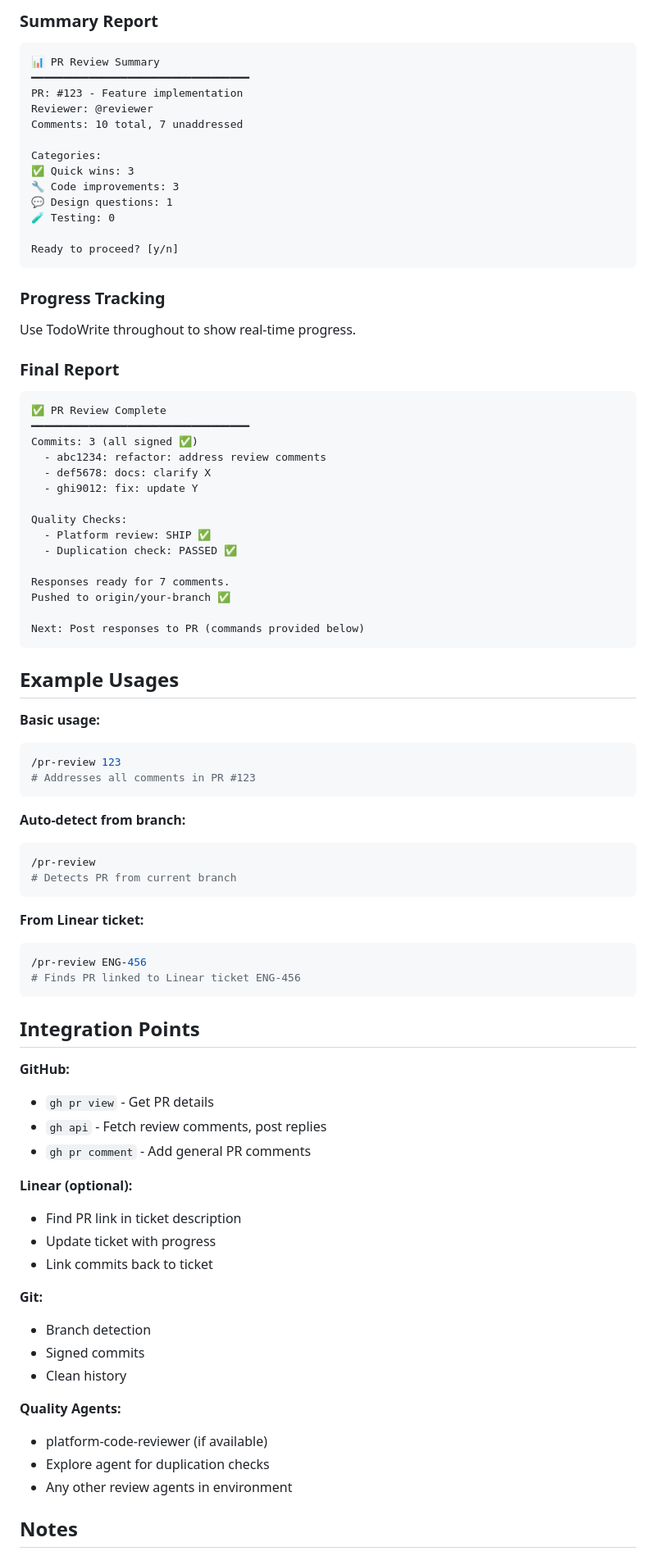
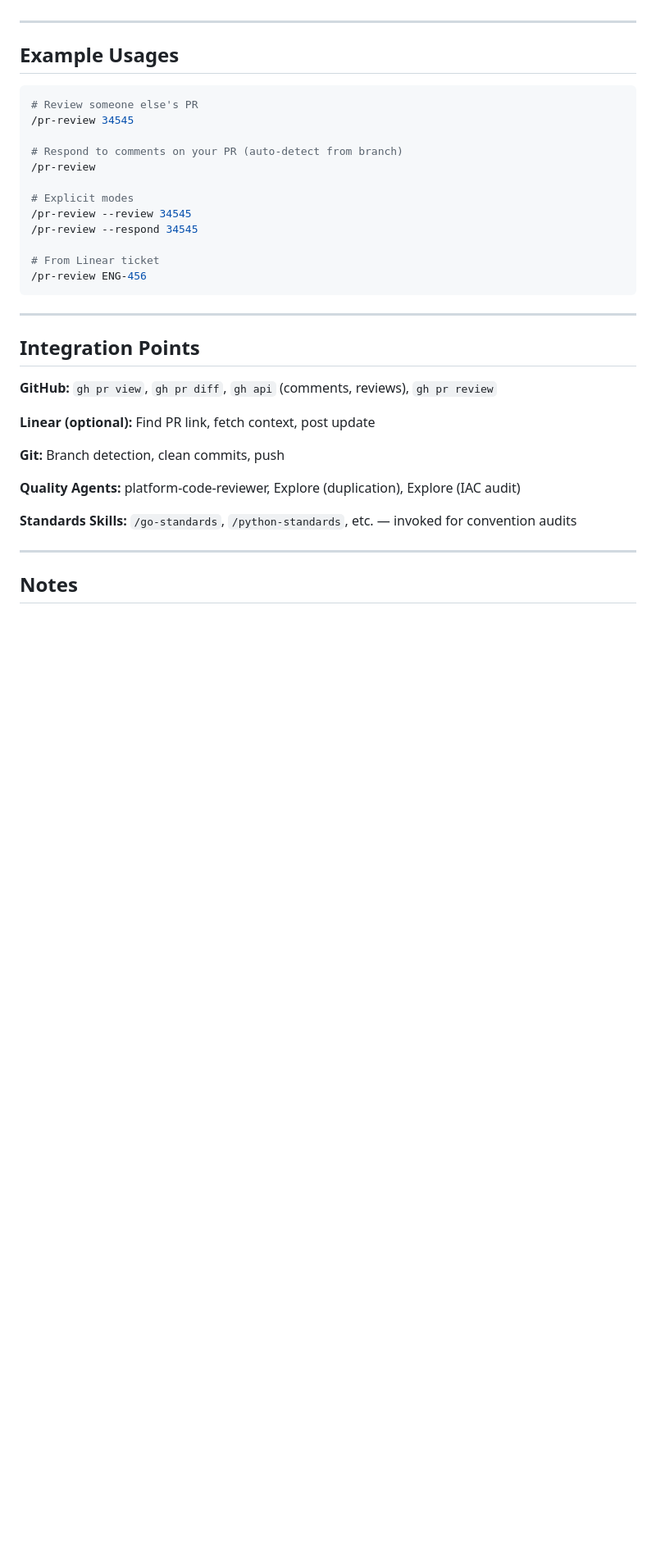
Before and after one commit to jamestexas/agents, a Markdown page: skills/pr-review/SKILL.md, the part around one of its changes. Shown at 82% size. Drawn GitHub-style; blank space fills up the shorter version.

````diff
--- a/skills/pr-review/SKILL.md
+++ b/skills/pr-review/SKILL.md
@@ -303,84 +324,38 @@ Ready for re-review.
 
-### Summary Report
-```
-📊 PR Review Summary
-━━━━━━━━━━━━━━━━━━━━━━━━━━━━━━━━━━
-PR: #123 - Feature implementation
-Reviewer: @reviewer
-Comments: 10 total, 7 unaddressed
-
-Categories:
-✅ Quick wins: 3
-🔧 Code improvements: 3
-💬 Design questions: 1
-🧪 Testing: 0
-
-Ready to proceed? [y/n]
-```
-
-### Progress Tracking
-Use TodoWrite throughout to show real-time progress.
-
-### Final Report
-```
-✅ PR Review Complete
-━━━━━━━━━━━━━━━━━━━━━━━━━━━━━━━━━━
-Commits: 3 (all signed ✅)
-  - abc1234: refactor: address review comments
-  - def5678: docs: clarify X
-  - ghi9012: fix: update Y
-
-Quality Checks:
-  - Platform review: SHIP ✅
-  - Duplication check: PASSED ✅
-
-Responses ready for 7 comments.
-Pushed to origin/your-branch ✅
-
-Next: Post responses to PR (commands provided below)
-```
+---
 
 ## Example Usages
 
-**Basic usage:**
 ```bash
-/pr-review 123
-# Addresses all comments in PR #123
+# Review someone else's PR
+/pr-review 34545
+
+# Respond to comments on your PR (auto-detect from branch)
+/pr-review
+
+# Explicit modes
+/pr-review --review 34545
+/pr-review --respond 34545
+
+# From Linear ticket
+/pr-review ENG-456
 ```
 
-**Auto-detect from branch:**
-```bash
-/pr-review
-# Detects PR from current branch
-```
-
-**From Linear ticket:**
-```bash
-/pr-review ENG-456
-# Finds PR linked to Linear ticket ENG-456
-```
+---
 
 ## Integration Points
 
-**GitHub:**
-- `gh pr view` - Get PR details
-- `gh api` - Fetch review comments, post replies
-- `gh pr comment` - Add general PR comments
+**GitHub:** `gh pr view`, `gh pr diff`, `gh api` (comments, reviews), `gh pr review`
 
-**Linear (optional):**
-- Find PR link in ticket description
-- Update ticket with progress
-- Link commits back to ticket
+**Linear (optional):** Find PR link, fetch context, post update
 
-**Git:**
-- Branch detection
-- Signed commits
-- Clean history
+**Git:** Branch detection, clean commits, push
 
-**Quality Agents:**
-- platform-code-reviewer (if available)
-- Explore agent for duplication checks
-- Any other review agents in environment
+**Quality Agents:** platform-code-reviewer, Explore (duplication), Explore (IAC audit)
+
+**Standards Skills:** `/go-standards`, `/python-standards`, etc. — invoked for convention audits
+
+---
 
 ## Notes
 
````
Also changed, not shown: other parts of skills/pr-review/SKILL.md (+225 -205 lines).
